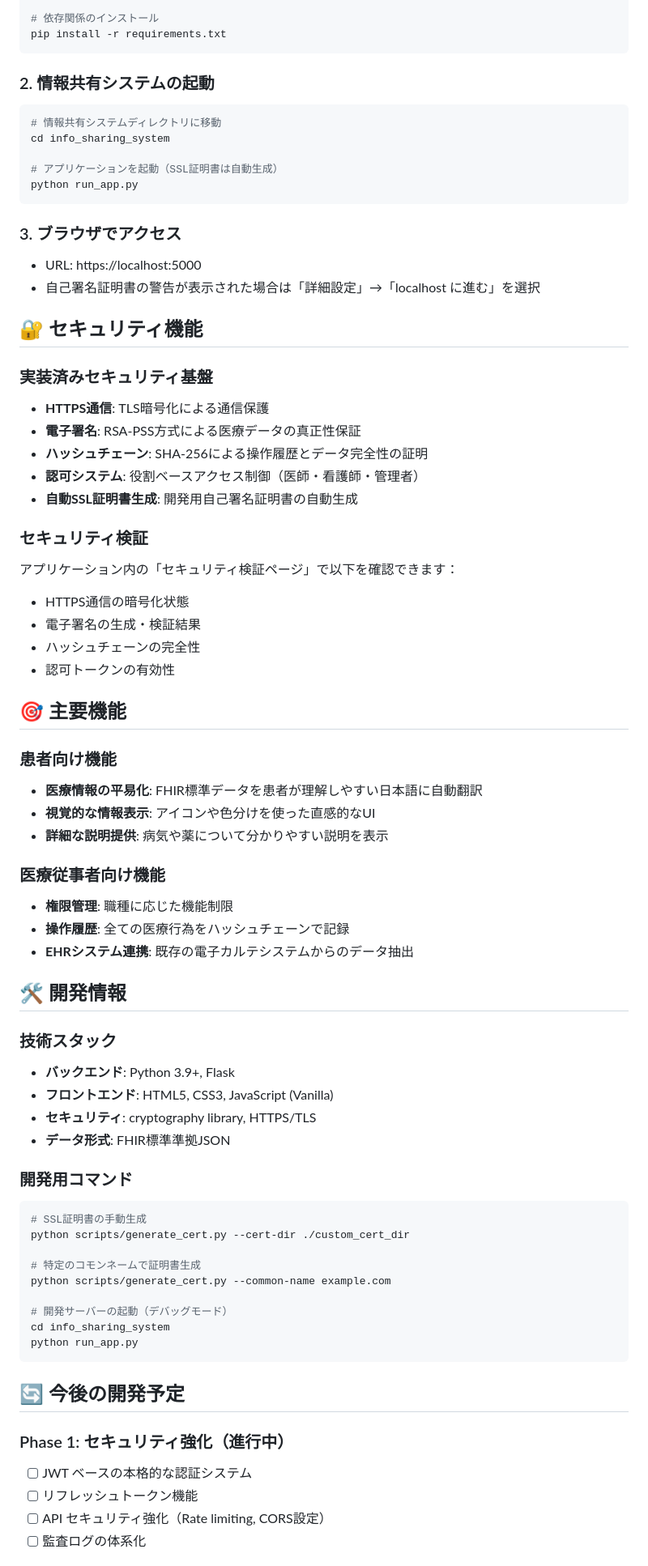
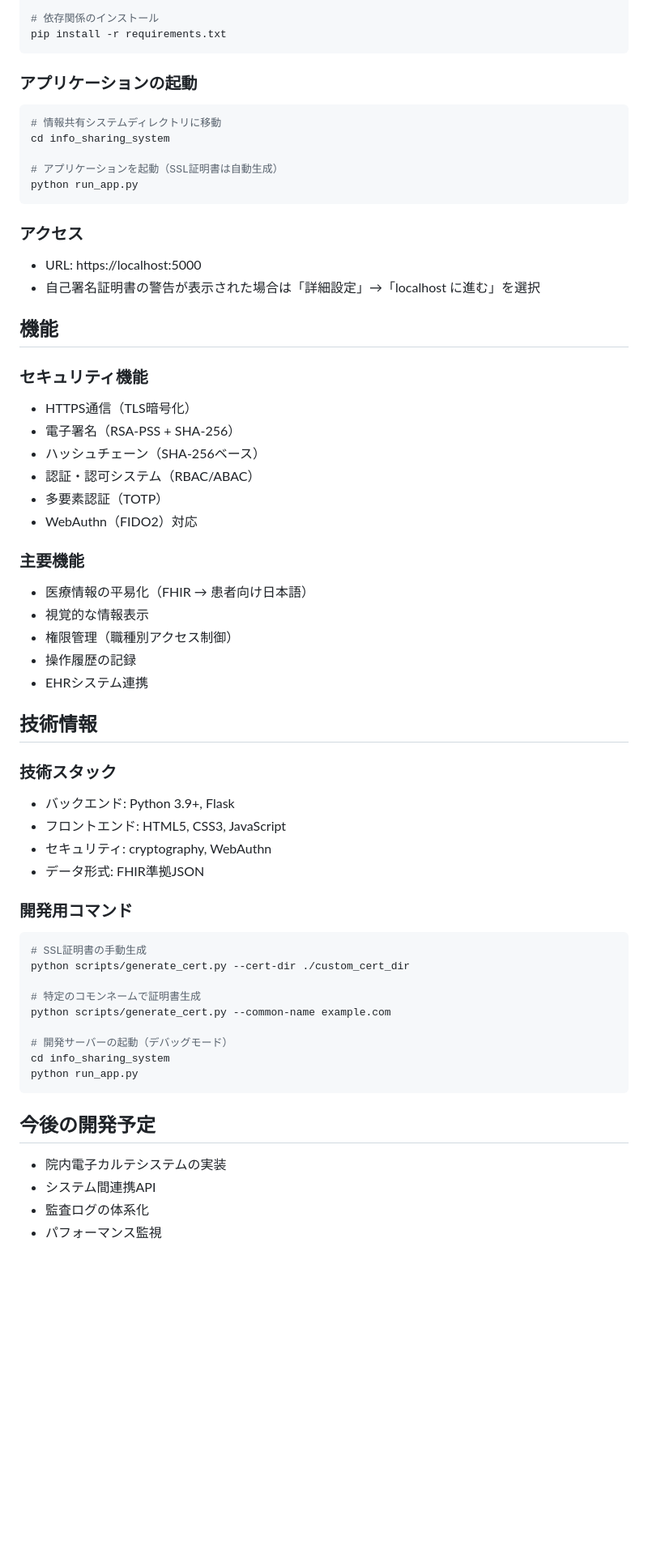
Before and after one commit to Suisan-neki/SecHack365_electronic-medical-record, a Markdown page: SecHack365_project/README.md, the part around the change printed below. Shown: that part at 81% size. Rendered like a GitHub page; blank space fills up the shorter version.

Commit message:
README.md修正: トップレベルとプロジェクト内の両方を更新
- トップレベルREADME.md: プロジェクト概要、技術スタック、デモアカウント情報を追加
- SecHack365_project/README.md: 絵文字削除、簡潔で実用的な内容に修正
- 今後の開発予定を簡素化

````diff
--- a/SecHack365_project/README.md
+++ b/SecHack365_project/README.md
@@ -54,7 +53,7 @@ source venv/bin/activate
 pip install -r requirements.txt
 ```
 
-### 2. 情報共有システムの起動
+### アプリケーションの起動
 
 ```bash
 # 情報共有システムディレクトリに移動
@@ -64,50 +63,38 @@ cd info_sharing_system
 python run_app.py
 ```
 
-### 3. ブラウザでアクセス
+### アクセス
 
 - URL: https://localhost:5000
 - 自己署名証明書の警告が表示された場合は「詳細設定」→「localhost に進む」を選択
 
-## 🔐 セキュリティ機能
+## 機能
 
-### 実装済みセキュリティ基盤
+### セキュリティ機能
 
-- **HTTPS通信**: TLS暗号化による通信保護
-- **電子署名**: RSA-PSS方式による医療データの真正性保証
-- **ハッシュチェーン**: SHA-256による操作履歴とデータ完全性の証明
-- **認可システム**: 役割ベースアクセス制御（医師・看護師・管理者）
-- **自動SSL証明書生成**: 開発用自己署名証明書の自動生成
+- HTTPS通信（TLS暗号化）
+- 電子署名（RSA-PSS + SHA-256）
+- ハッシュチェーン（SHA-256ベース）
+- 認証・認可システム（RBAC/ABAC）
+- 多要素認証（TOTP）
+- WebAuthn（FIDO2）対応
 
-### セキュリティ検証
+### 主要機能
 
-アプリケーション内の「セキュリティ検証ページ」で以下を確認できます：
+- 医療情報の平易化（FHIR → 患者向け日本語）
+- 視覚的な情報表示
+- 権限管理（職種別アクセス制御）
+- 操作履歴の記録
+- EHRシステム連携
 
-- HTTPS通信の暗号化状態
-- 電子署名の生成・検証結果
-- ハッシュチェーンの完全性
-- 認可トークンの有効性
-
-## 🎯 主要機能
-
-### 患者向け機能
-- **医療情報の平易化**: FHIR標準データを患者が理解しやすい日本語に自動翻訳
-- **視覚的な情報表示**: アイコンや色分けを使った直感的なUI
-- **詳細な説明提供**: 病気や薬について分かりやすい説明を表示
-
-### 医療従事者向け機能
-- **権限管理**: 職種に応じた機能制限
-- **操作履歴**: 全ての医療行為をハッシュチェーンで記録
-- **EHRシステム連携**: 既存の電子カルテシステムからのデータ抽出
-
-## 🛠️ 開発情報
+## 技術情報
 
 ### 技術スタック
 
-- **バックエンド**: Python 3.9+, Flask
-- **フロントエンド**: HTML5, CSS3, JavaScript (Vanilla)
-- **セキュリティ**: cryptography library, HTTPS/TLS
-- **データ形式**: FHIR標準準拠JSON
+- バックエンド: Python 3.9+, Flask
+- フロントエンド: HTML5, CSS3, JavaScript
+- セキュリティ: cryptography, WebAuthn
+- データ形式: FHIR準拠JSON
 
 ### 開発用コマンド
 
@@ -123,11 +110,10 @@ cd info_sharing_system
 python run_app.py
 ```
 
-## 🔄 今後の開発予定
+## 今後の開発予定
 
-### Phase 1: セキュリティ強化（進行中）
-- [ ] JWT ベースの本格的な認証システム
-- [ ] リフレッシュトークン機能
-- [ ] API セキュリティ強化（Rate limiting, CORS設定）
-- [ ] 監査ログの体系化
+- 院内電子カルテシステムの実装
+- システム間連携API
+- 監査ログの体系化
+- パフォーマンス監視
 
````
Also changed, not shown: other parts of SecHack365_project/README.md (+24 -58 lines).
